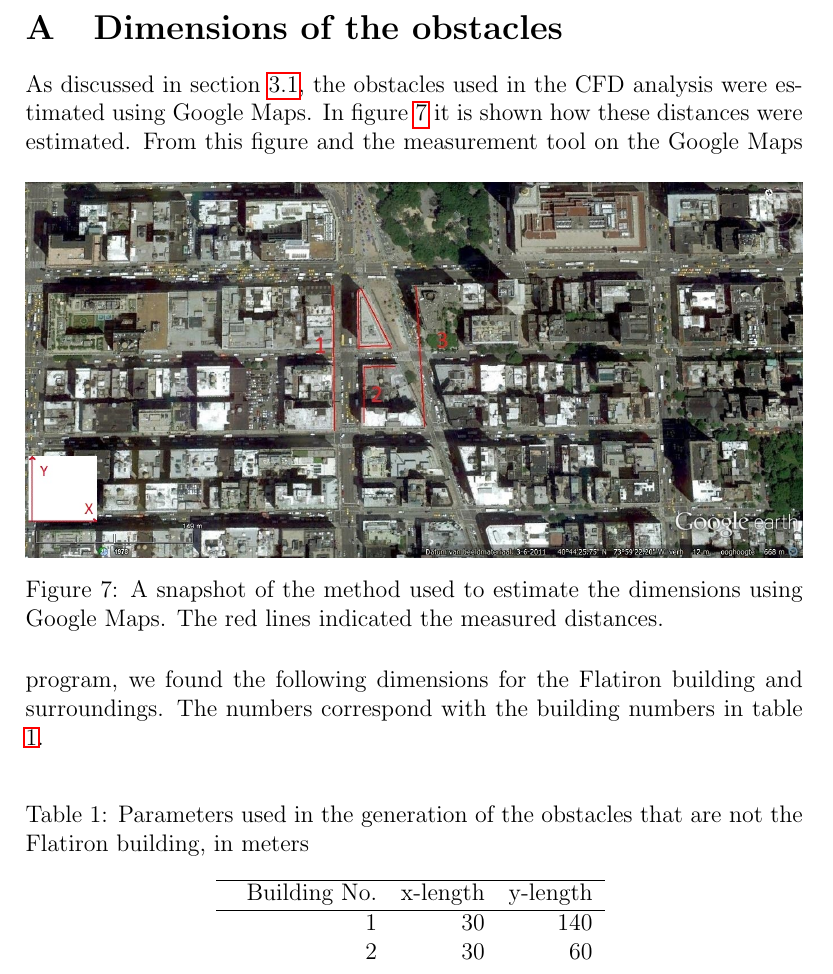
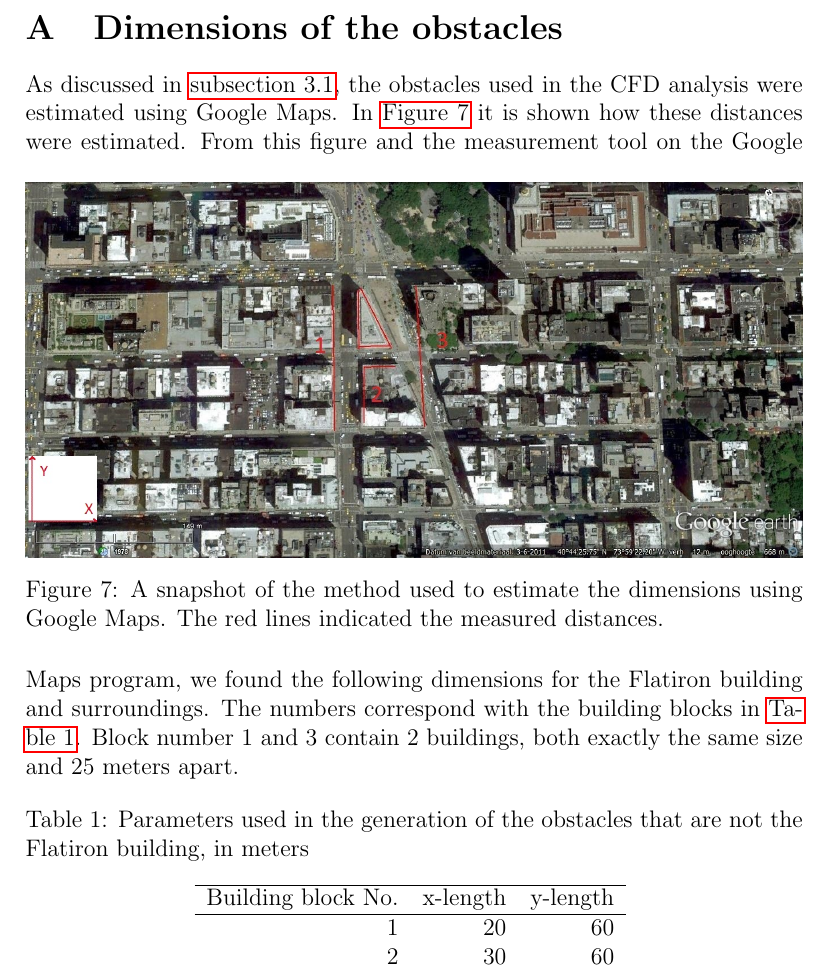
Before and after one commit to rubenb1993/RP-Wind-op-campus, a LaTeX paper (main.tex, which reads appendix.tex): part of page 14 of 21, cut so that both start at the same text. Compiled offline with pdfLaTeX.

Commit message:
changed referencing and fixed table
Added "building block" in order to clarify. removed \\

```diff
--- a/appendix.tex
+++ b/appendix.tex
@@ -1,29 +1,30 @@
 \clearpage\appendix
 \section{Dimensions of the obstacles}
 \label{appendixdimensions}
-As discussed in section \ref{obstacles}, the obstacles used in the CFD analysis were estimated using Google Maps. In figure \ref{maps} it is shown how these distances were estimated.
+As discussed in \autoref{obstacles}, the obstacles used in the CFD analysis were estimated using Google Maps. In \autoref{maps} it is shown how these distances were estimated.
 \begin{figure}[hp]
 \centering
 \includegraphics[width = \textwidth]{flatironafschatting.jpg}
 \caption{A snapshot of the method used to estimate the dimensions using Google Maps. The red lines indicated the measured distances. }
 \label{maps}
 \end{figure}
-From this figure and the measurement tool on the Google Maps program, we found the following dimensions for the Flatiron building and surroundings. The numbers correspond with the building numbers in table \ref{measurements}.\\
+From this figure and the measurement tool on the Google Maps program, we found the following dimensions for the Flatiron building and surroundings. The numbers correspond with the building blocks in \autoref{measurements}. Block number 1 and 3 contain 2 buildings, both exactly the same size and 25 meters apart.
+
 \begin{table}[ht!]
 \centering
 \caption{Parameters used in the generation of the obstacles that are not the Flatiron building, in meters}
 \begin{tabular}{  r  r  r }
 \hline
-Building No. & x-length & y-length\\
+Building block No. & x-length & y-length\\
 \hline
-1 & 30 & 140 \\
+1 & 20 & 60\\
 2 & 30 & 60 \\
-3 & 30 & 140 \\
+3 & 20 & 60\\
 Space between & 25 & 25 \\
 \hline
 \end{tabular}
 \label{measurements}
-\end{table}\\
+\end{table}
 %
 %
 \section{Streamlines}
```
Also changed, not shown: appendix.tex (6 more changed lines).
